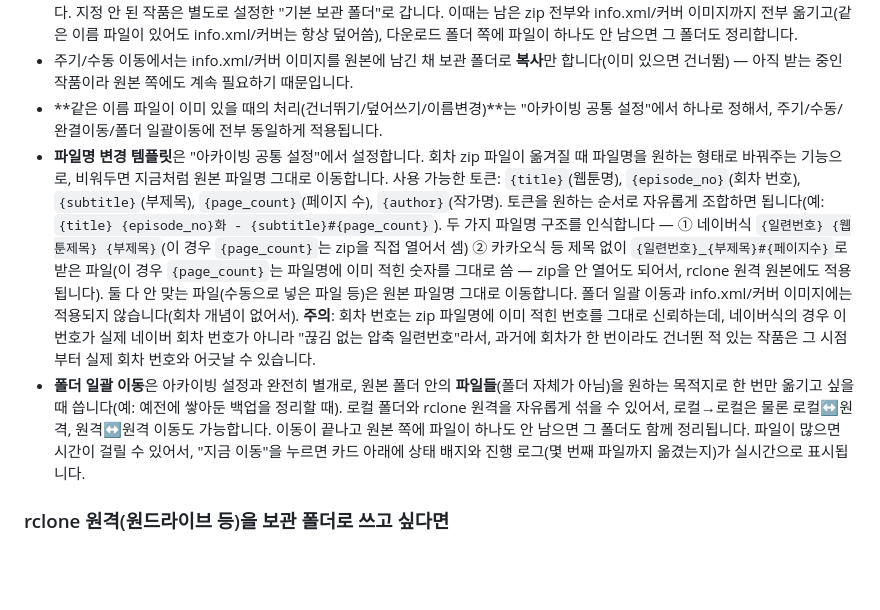
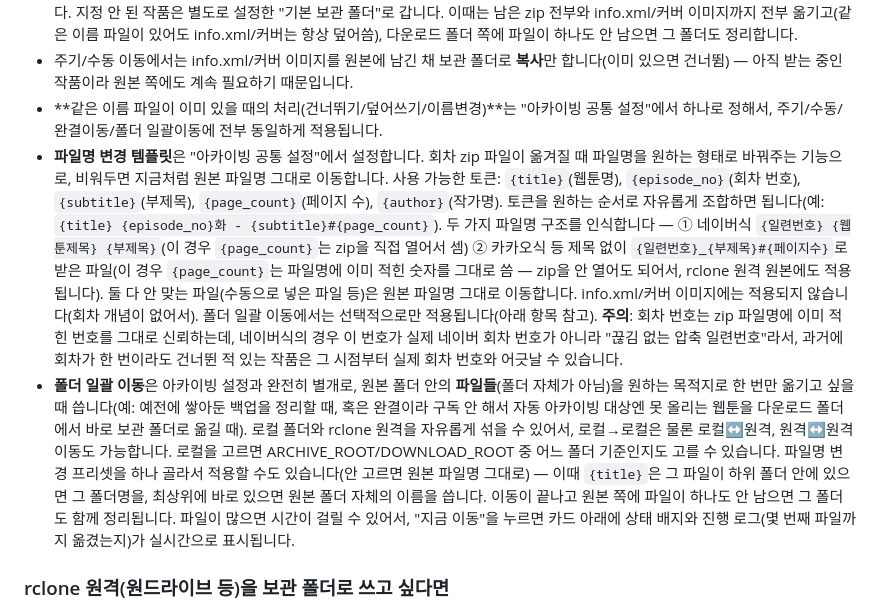
Before and after one commit to murianwind/webtoon-manager, a Markdown page: README.md, the part around the change. Rendered like a GitHub page; blank space fills up the shorter version.

```diff
--- a/README.md
+++ b/README.md
@@ -109,8 +109,8 @@
 - **완결된 작품을 구독해제하면**(설정에서 켜둔 경우) 지정 여부와 무관하게 **대기열에 등록**되고, "실행 스케줄"이 돌 때 지정 웹툰의 정기 이동과 함께 처리됩니다(구독해제하는 즉시 옮겨지는 게 아닙니다). 스케줄이 꺼져있으면 "수동 실행"으로 직접 처리할 수 있습니다. 지정 안 된 작품은 별도로 설정한 "기본 보관 폴더"로 갑니다. 이때는 남은 zip 전부와 info.xml/커버 이미지까지 전부 옮기고(같은 이름 파일이 있어도 info.xml/커버는 항상 덮어씀), 다운로드 폴더 쪽에 파일이 하나도 안 남으면 그 폴더도 정리합니다.
 - 주기/수동 이동에서는 info.xml/커버 이미지를 원본에 남긴 채 보관 폴더로 **복사**만 합니다(이미 있으면 건너뜀) — 아직 받는 중인 작품이라 원본 쪽에도 계속 필요하기 때문입니다.
 - **같은 이름 파일이 이미 있을 때의 처리(건너뛰기/덮어쓰기/이름변경)**는 "아카이빙 공통 설정"에서 하나로 정해서, 주기/수동/완결이동/폴더 일괄이동에 전부 동일하게 적용됩니다.
-- **파일명 변경 템플릿**은 "아카이빙 공통 설정"에서 설정합니다. 회차 zip 파일이 옮겨질 때 파일명을 원하는 형태로 바꿔주는 기능으로, 비워두면 지금처럼 원본 파일명 그대로 이동합니다. 사용 가능한 토큰: `{title}`(웹툰명), `{episode_no}`(회차 번호), `{subtitle}`(부제목), `{page_count}`(페이지 수), `{author}`(작가명). 토큰을 원하는 순서로 자유롭게 조합하면 됩니다(예: `{title} {episode_no}화 - {subtitle}#{page_count}`). 두 가지 파일명 구조를 인식합니다 — ① 네이버식 `{일련번호} {웹툰제목} {부제목}`(이 경우 `{page_count}`는 zip을 직접 열어서 셈) ② 카카오식 등 제목 없이 `{일련번호}_{부제목}#{페이지수}`로 받은 파일(이 경우 `{page_count}`는 파일명에 이미 적힌 숫자를 그대로 씀 — zip을 안 열어도 되어서, rclone 원격 원본에도 적용됩니다). 둘 다 안 맞는 파일(수동으로 넣은 파일 등)은 원본 파일명 그대로 이동합니다. 폴더 일괄 이동과 info.xml/커버 이미지에는 적용되지 않습니다(회차 개념이 없어서). **주의**: 회차 번호는 zip 파일명에 이미 적힌 번호를 그대로 신뢰하는데, 네이버식의 경우 이 번호가 실제 네이버 회차 번호가 아니라 "끊김 없는 압축 일련번호"라서, 과거에 회차가 한 번이라도 건너뛴 적 있는 작품은 그 시점부터 실제 회차 번호와 어긋날 수 있습니다.
-- **폴더 일괄 이동**은 아카이빙 설정과 완전히 별개로, 원본 폴더 안의 **파일들**(폴더 자체가 아님)을 원하는 목적지로 한 번만 옮기고 싶을 때 씁니다(예: 예전에 쌓아둔 백업을 정리할 때). 로컬 폴더와 rclone 원격을 자유롭게 섞을 수 있어서, 로컬→로컬은 물론 로컬↔원격, 원격↔원격 이동도 가능합니다. 이동이 끝나고 원본 쪽에 파일이 하나도 안 남으면 그 폴더도 함께 정리됩니다. 파일이 많으면 시간이 걸릴 수 있어서, "지금 이동"을 누르면 카드 아래에 상태 배지와 진행 로그(몇 번째 파일까지 옮겼는지)가 실시간으로 표시됩니다.
+- **파일명 변경 템플릿**은 "아카이빙 공통 설정"에서 설정합니다. 회차 zip 파일이 옮겨질 때 파일명을 원하는 형태로 바꿔주는 기능으로, 비워두면 지금처럼 원본 파일명 그대로 이동합니다. 사용 가능한 토큰: `{title}`(웹툰명), `{episode_no}`(회차 번호), `{subtitle}`(부제목), `{page_count}`(페이지 수), `{author}`(작가명). 토큰을 원하는 순서로 자유롭게 조합하면 됩니다(예: `{title} {episode_no}화 - {subtitle}#{page_count}`). 두 가지 파일명 구조를 인식합니다 — ① 네이버식 `{일련번호} {웹툰제목} {부제목}`(이 경우 `{page_count}`는 zip을 직접 열어서 셈) ② 카카오식 등 제목 없이 `{일련번호}_{부제목}#{페이지수}`로 받은 파일(이 경우 `{page_count}`는 파일명에 이미 적힌 숫자를 그대로 씀 — zip을 안 열어도 되어서, rclone 원격 원본에도 적용됩니다). 둘 다 안 맞는 파일(수동으로 넣은 파일 등)은 원본 파일명 그대로 이동합니다. info.xml/커버 이미지에는 적용되지 않습니다(회차 개념이 없어서). 폴더 일괄 이동에서는 선택적으로만 적용됩니다(아래 항목 참고). **주의**: 회차 번호는 zip 파일명에 이미 적힌 번호를 그대로 신뢰하는데, 네이버식의 경우 이 번호가 실제 네이버 회차 번호가 아니라 "끊김 없는 압축 일련번호"라서, 과거에 회차가 한 번이라도 건너뛴 적 있는 작품은 그 시점부터 실제 회차 번호와 어긋날 수 있습니다.
+- **폴더 일괄 이동**은 아카이빙 설정과 완전히 별개로, 원본 폴더 안의 **파일들**(폴더 자체가 아님)을 원하는 목적지로 한 번만 옮기고 싶을 때 씁니다(예: 예전에 쌓아둔 백업을 정리할 때, 혹은 완결이라 구독 안 해서 자동 아카이빙 대상엔 못 올리는 웹툰을 다운로드 폴더에서 바로 보관 폴더로 옮길 때). 로컬 폴더와 rclone 원격을 자유롭게 섞을 수 있어서, 로컬→로컬은 물론 로컬↔원격, 원격↔원격 이동도 가능합니다. 로컬을 고르면 ARCHIVE_ROOT/DOWNLOAD_ROOT 중 어느 폴더 기준인지도 고를 수 있습니다. 파일명 변경 프리셋을 하나 골라서 적용할 수도 있습니다(안 고르면 원본 파일명 그대로) — 이때 `{title}`은 그 파일이 하위 폴더 안에 있으면 그 폴더명을, 최상위에 바로 있으면 원본 폴더 자체의 이름을 씁니다. 이동이 끝나고 원본 쪽에 파일이 하나도 안 남으면 그 폴더도 함께 정리됩니다. 파일이 많으면 시간이 걸릴 수 있어서, "지금 이동"을 누르면 카드 아래에 상태 배지와 진행 로그(몇 번째 파일까지 옮겼는지)가 실시간으로 표시됩니다.
 
 ### rclone 원격(원드라이브 등)을 보관 폴더로 쓰고 싶다면
 
```
